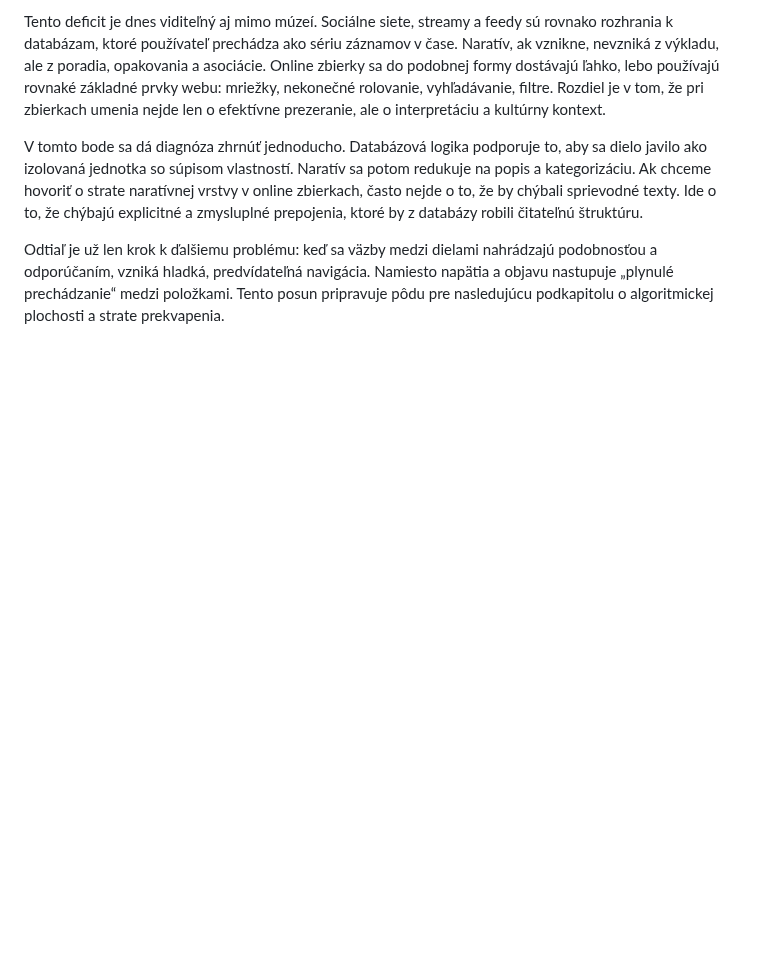
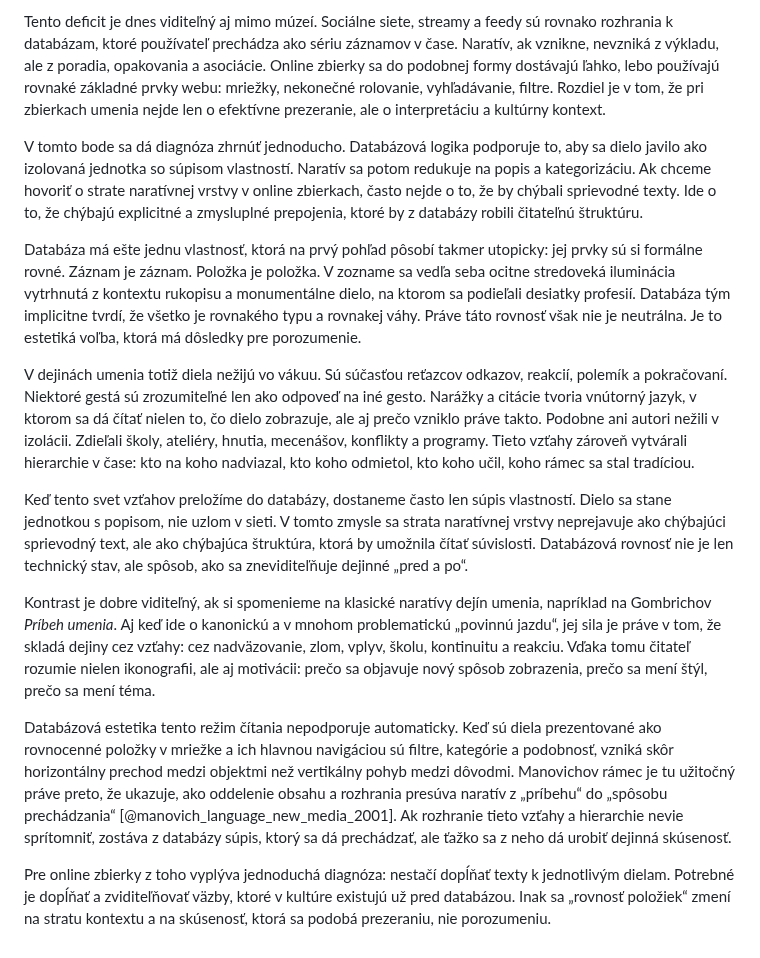
Before and after one commit to igor-kamil/dizertacna-praca, a Markdown page: chapters/05_limity_online_zbierok.md, the part around the change. Rendered like a GitHub page; blank space fills up the shorter version.

Commit message:
ch05.4 v2 (missing hierarchy)

```diff
--- a/chapters/05_limity_online_zbierok.md
+++ b/chapters/05_limity_online_zbierok.md
@@ -111,4 +111,14 @@ Tento deficit je dnes viditeľný aj mimo múzeí. Sociálne siete, streamy a fe
 
 V tomto bode sa dá diagnóza zhrnúť jednoducho. Databázová logika podporuje to, aby sa dielo javilo ako izolovaná jednotka so súpisom vlastností. Naratív sa potom redukuje na popis a kategorizáciu. Ak chceme hovoriť o strate naratívnej vrstvy v online zbierkach, často nejde o to, že by chýbali sprievodné texty. Ide o to, že chýbajú explicitné a zmysluplné prepojenia, ktoré by z databázy robili čitateľnú štruktúru.
 
-Odtiaľ je už len krok k ďalšiemu problému: keď sa väzby medzi dielami nahrádzajú podobnosťou a odporúčaním, vzniká hladká, predvídateľná navigácia. Namiesto napätia a objavu nastupuje „plynulé prechádzanie“ medzi položkami. Tento posun pripravuje pôdu pre nasledujúcu podkapitolu o algoritmickej plochosti a strate prekvapenia.
+Databáza má ešte jednu vlastnosť, ktorá na prvý pohľad pôsobí takmer utopicky: jej prvky sú si formálne rovné. Záznam je záznam. Položka je položka. V zozname sa vedľa seba ocitne stredoveká iluminácia vytrhnutá z kontextu rukopisu a monumentálne dielo, na ktorom sa podieľali desiatky profesií. Databáza tým implicitne tvrdí, že všetko je rovnakého typu a rovnakej váhy. Práve táto rovnosť však nie je neutrálna. Je to estetiká voľba, ktorá má dôsledky pre porozumenie.
+
+V dejinách umenia totiž diela nežijú vo vákuu. Sú súčasťou reťazcov odkazov, reakcií, polemík a pokračovaní. Niektoré gestá sú zrozumiteľné len ako odpoveď na iné gesto. Narážky a citácie tvoria vnútorný jazyk, v ktorom sa dá čítať nielen to, čo dielo zobrazuje, ale aj prečo vzniklo práve takto. Podobne ani autori nežili v izolácii. Zdieľali školy, ateliéry, hnutia, mecenášov, konflikty a programy. Tieto vzťahy zároveň vytvárali hierarchie v čase: kto na koho nadviazal, kto koho odmietol, kto koho učil, koho rámec sa stal tradíciou.
+
+Keď tento svet vzťahov preložíme do databázy, dostaneme často len súpis vlastností. Dielo sa stane jednotkou s popisom, nie uzlom v sieti. V tomto zmysle sa strata naratívnej vrstvy neprejavuje ako chýbajúci sprievodný text, ale ako chýbajúca štruktúra, ktorá by umožnila čítať súvislosti. Databázová rovnosť nie je len technický stav, ale spôsob, ako sa zneviditeľňuje dejinné „pred a po“.
+
+Kontrast je dobre viditeľný, ak si spomenieme na klasické naratívy dejín umenia, napríklad na Gombrichov *Príbeh umenia*. Aj keď ide o kanonickú a v mnohom problematickú „povinnú jazdu“, jej sila je práve v tom, že skladá dejiny cez vzťahy: cez nadväzovanie, zlom, vplyv, školu, kontinuitu a reakciu. Vďaka tomu čitateľ rozumie nielen ikonografii, ale aj motivácii: prečo sa objavuje nový spôsob zobrazenia, prečo sa mení štýl, prečo sa mení téma.
+
+Databázová estetika tento režim čítania nepodporuje automaticky. Keď sú diela prezentované ako rovnocenné položky v mriežke a ich hlavnou navigáciou sú filtre, kategórie a podobnosť, vzniká skôr horizontálny prechod medzi objektmi než vertikálny pohyb medzi dôvodmi. Manovichov rámec je tu užitočný práve preto, že ukazuje, ako oddelenie obsahu a rozhrania presúva naratív z „príbehu“ do „spôsobu prechádzania“ [@manovich_language_new_media_2001]. Ak rozhranie tieto vzťahy a hierarchie nevie sprítomniť, zostáva z databázy súpis, ktorý sa dá prechádzať, ale ťažko sa z neho dá urobiť dejinná skúsenosť.
+
+Pre online zbierky z toho vyplýva jednoduchá diagnóza: nestačí dopĺňať texty k jednotlivým dielam. Potrebné je dopĺňať a zviditeľňovať väzby, ktoré v kultúre existujú už pred databázou. Inak sa „rovnosť položiek“ zmení na stratu kontextu a na skúsenosť, ktorá sa podobá prezeraniu, nie porozumeniu.
```
